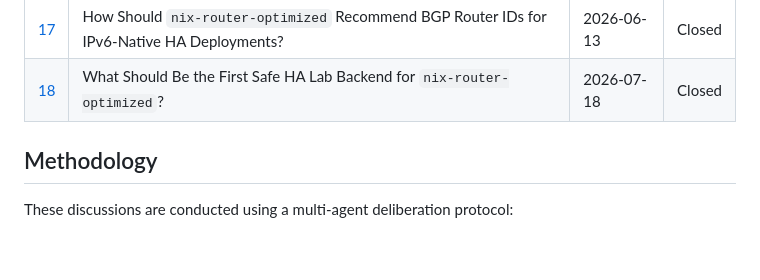
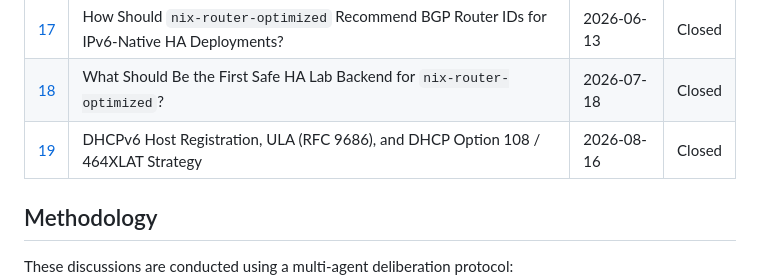
Before and after one commit to deepwatrcreatur/nix-router-optimized, a Markdown page: docs/discussions/README.md, the part around the change. Rendered like a GitHub page; blank space fills up the shorter version.

Commit message:
docs(discussions): add discussion 19 on dhcpv6, ula, and option 108 strategy

```diff
--- a/docs/discussions/README.md
+++ b/docs/discussions/README.md
@@ -22,6 +22,8 @@ This directory contains deliberative transcripts on complex architectural or pro
 | [16](./16-openbsd-ansible-router-comparison-and-borrowing-boundary.md) | What Can `nix-router-optimized` Borrow from `francis-io/OpenBSD-Ansible-Router`? | 2026-06-08 | Closed |
 | [17](./17-bgp-router-id-guidance-for-ipv6-native-ha.md) | How Should `nix-router-optimized` Recommend BGP Router IDs for IPv6-Native HA Deployments? | 2026-06-13 | Closed |
 | [18](./18-router-ha-lab-backend-and-scope.md) | What Should Be the First Safe HA Lab Backend for `nix-router-optimized`? | 2026-07-18 | Closed |
+| [19](./19-dhcpv6-ula-rfc9686-and-option108-464xlat-strategy.md) | DHCPv6 Host Registration, ULA (RFC 9686), and DHCP Option 108 / 464XLAT Strategy | 2026-08-16 | Closed |
+
 
 ## Methodology
 
```
Also changed, not shown: docs/discussions/19-dhcpv6-ula-rfc9686-and-option108-464xlat-strategy.md (added, +111 -0 lines).
